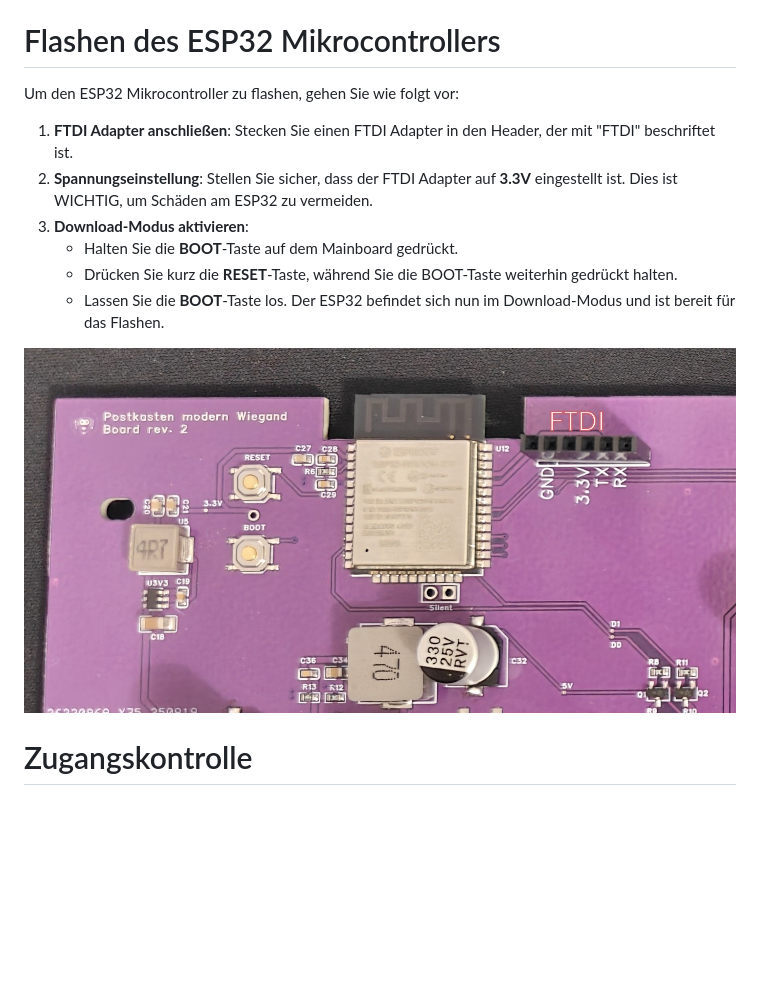
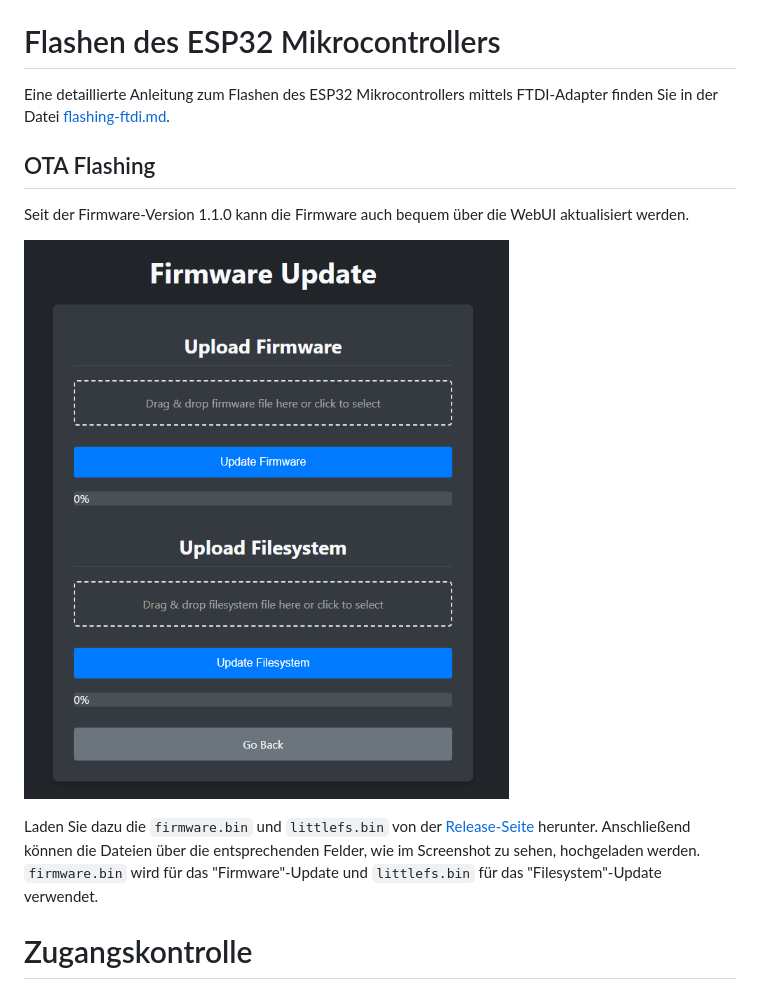
Before and after one commit to SGiehler/paketkasten-modern-mainboard, a Markdown page: doc/manual/manual.md, the part around the change. Drawn GitHub-style; pictures changed too: doc/manual/ota_flash.png (added); blank space fills up the shorter version.

```diff
--- a/doc/manual/manual.md
+++ b/doc/manual/manual.md
@@ -85,17 +85,15 @@ Das System kann Befehle über das Topic `paketkasten/command` empfangen. Aktuell
 
 # Flashen des ESP32 Mikrocontrollers
 
-Um den ESP32 Mikrocontroller zu flashen, gehen Sie wie folgt vor:
+Eine detaillierte Anleitung zum Flashen des ESP32 Mikrocontrollers mittels FTDI-Adapter finden Sie in der Datei [flashing-ftdi.md](flashing-ftdi.md).
 
-1.  **FTDI Adapter anschließen**: Stecken Sie einen FTDI Adapter in den Header, der mit "FTDI" beschriftet ist.
-2.  **Spannungseinstellung**: Stellen Sie sicher, dass der FTDI Adapter auf **3.3V** eingestellt ist. Dies ist WICHTIG, um Schäden am ESP32 zu vermeiden.
-3.  **Download-Modus aktivieren**:
-    *   Halten Sie die **BOOT**-Taste auf dem Mainboard gedrückt.
-    *   Drücken Sie kurz die **RESET**-Taste, während Sie die BOOT-Taste weiterhin gedrückt halten.
-    *   Lassen Sie die **BOOT**-Taste los.
-    Der ESP32 befindet sich nun im Download-Modus und ist bereit für das Flashen.
+## OTA Flashing
 
-![Flashing des ESP32](flashing.jpg)
+Seit der Firmware-Version 1.1.0 kann die Firmware auch bequem über die WebUI aktualisiert werden.
+
+![OTA Flash](ota_flash.png)
+
+Laden Sie dazu die `firmware.bin` und `littlefs.bin` von der [Release-Seite](https://github.com/SGiehler/paketkasten-modern-mainboard/releases) herunter. Anschließend können die Dateien über die entsprechenden Felder, wie im Screenshot zu sehen, hochgeladen werden. `firmware.bin` wird für das "Firmware"-Update und `littlefs.bin` für das "Filesystem"-Update verwendet.
 
 # Zugangskontrolle
 
```
Also changed, not shown: doc/manual/flashing_ftdi.md (+3 -1 lines).
